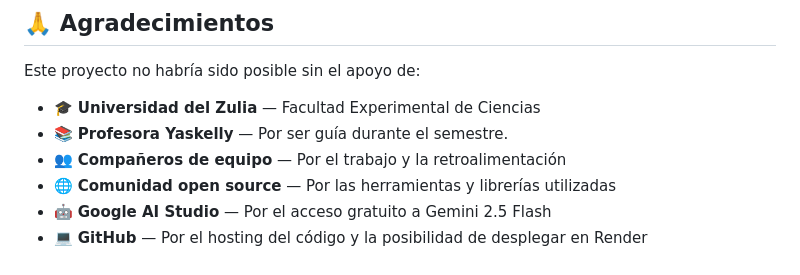
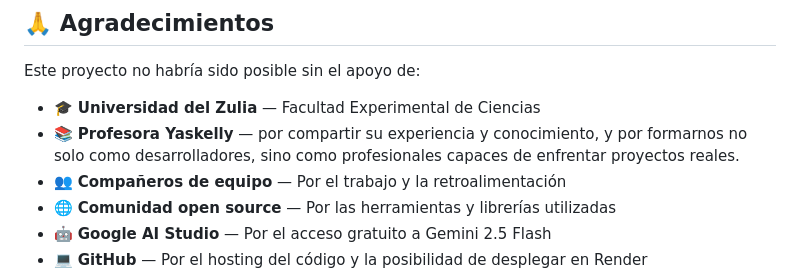
Before and after one commit to YaskCode-laboratory/GymPro, a Markdown page: docs/cierre-proyecto.md, the part around the change. GitHub-like rendering.

Commit message:
Revise acknowledgment for Professor Yaskelly
Updated acknowledgment for Professor Yaskelly to reflect her contributions more comprehensively.

```diff
--- a/docs/cierre-proyecto.md
+++ b/docs/cierre-proyecto.md
@@ -221,7 +221,7 @@ contexto de uso: **un gimnasio, en movimiento, con iluminación variable**.
 Este proyecto no habría sido posible sin el apoyo de:
 
 - 🎓 **Universidad del Zulia** — Facultad Experimental de Ciencias
-- 📚 **Profesora Yaskelly** — Por ser guía durante el semestre.
+- 📚 **Profesora Yaskelly** — por compartir su experiencia y conocimiento, y por formarnos no solo como desarrolladores, sino como profesionales capaces de enfrentar proyectos reales.
 - 👥 **Compañeros de equipo** — Por el trabajo y la retroalimentación
 - 🌐 **Comunidad open source** — Por las herramientas y librerías utilizadas
 - 🤖 **Google AI Studio** — Por el acceso gratuito a Gemini 2.5 Flash
```
